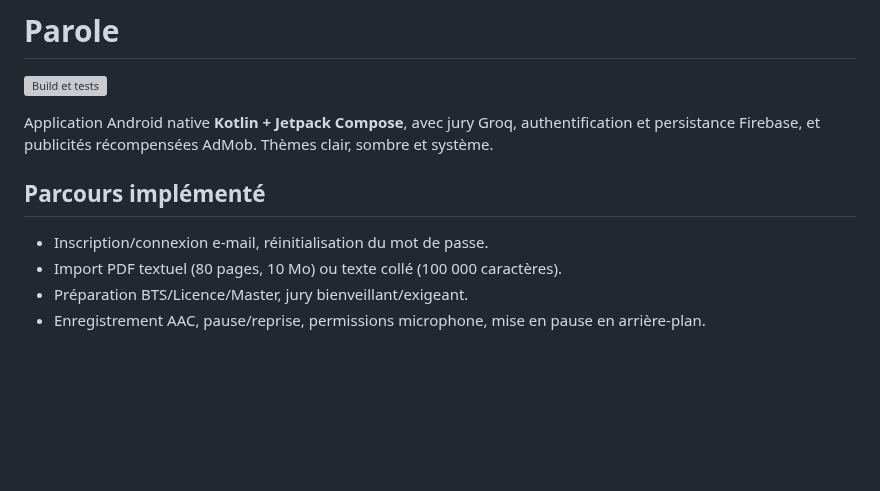
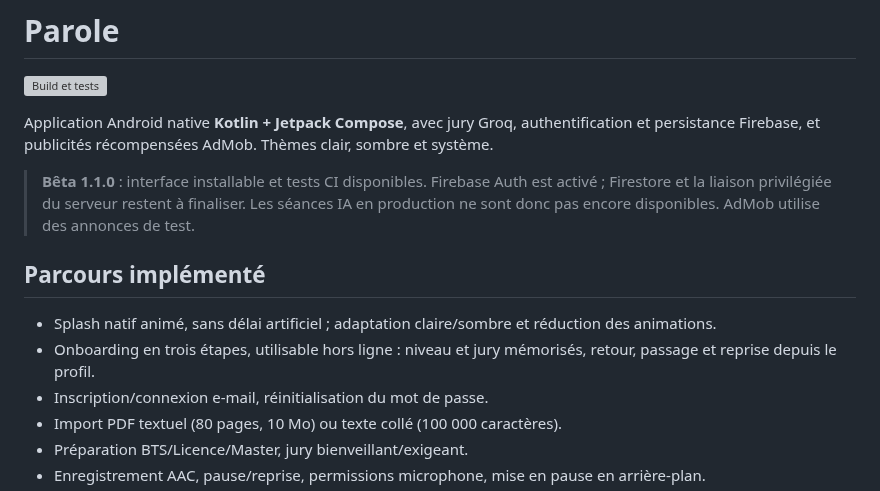
Before and after one commit to rito27959-arch/Parole-, a Markdown page: README.md, the part around one of its changes. GitHub-like rendering; blank space fills up the shorter version; grey boxes are pictures that could not be loaded.

```diff
--- a/README.md
+++ b/README.md
@@ -4,8 +4,12 @@
 
 Application Android native **Kotlin + Jetpack Compose**, avec jury Groq, authentification et persistance Firebase, et publicités récompensées AdMob. Thèmes clair, sombre et système.
 
+> **Bêta 1.1.0** : interface installable et tests CI disponibles. Firebase Auth est activé ; Firestore et la liaison privilégiée du serveur restent à finaliser. Les séances IA en production ne sont donc pas encore disponibles. AdMob utilise des annonces de test.
+
 ## Parcours implémenté
 
+- Splash natif animé, sans délai artificiel ; adaptation claire/sombre et réduction des animations.
+- Onboarding en trois étapes, utilisable hors ligne : niveau et jury mémorisés, retour, passage et reprise depuis le profil.
 - Inscription/connexion e-mail, réinitialisation du mot de passe.
 - Import PDF textuel (80 pages, 10 Mo) ou texte collé (100 000 caractères).
 - Préparation BTS/Licence/Master, jury bienveillant/exigeant.
```
Also changed, not shown: other parts of README.md (+8 -0 lines), docs/DEPLOYMENT.md (+10 -4 lines), docs/VALIDATION.md (+38 -13 lines), docs/screenshots/09-welcome-voice-light.png (added), docs/screenshots/10-welcome-jury-dark.png (added), docs/screenshots/10-welcome-jury-light.png (added), docs/screenshots/11-welcome-start-dark.png (added), docs/screenshots/onboarding-preview.png (added).
